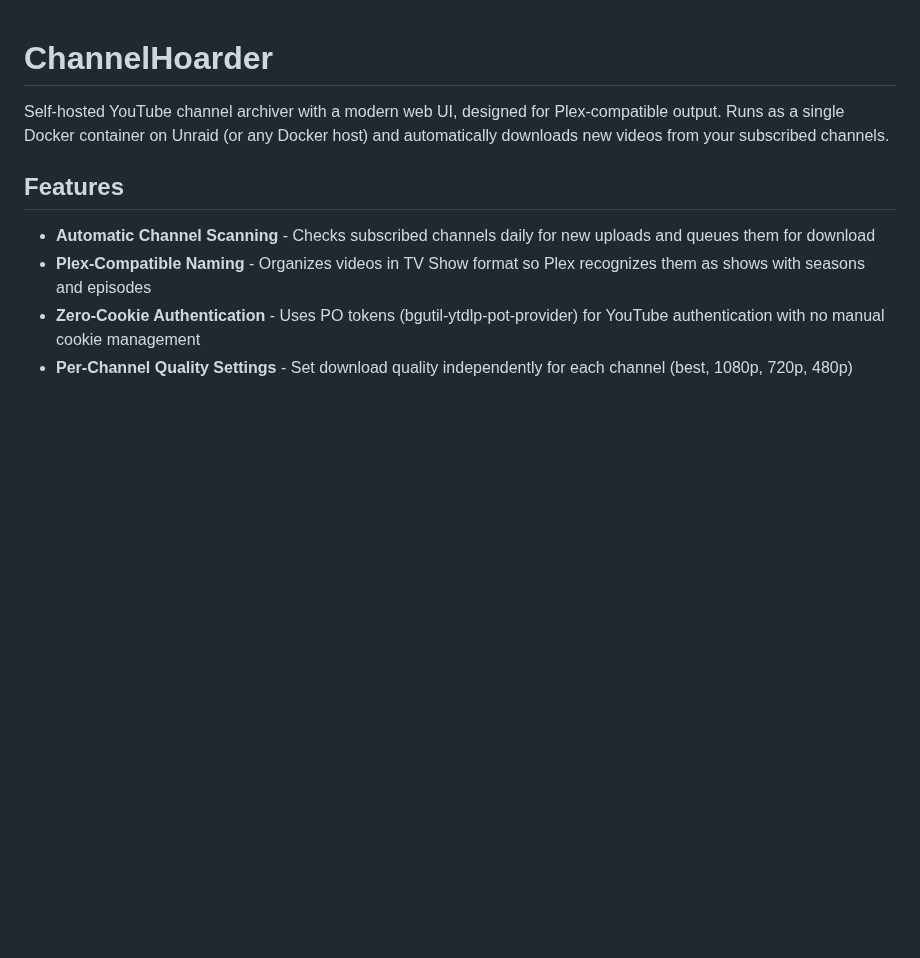
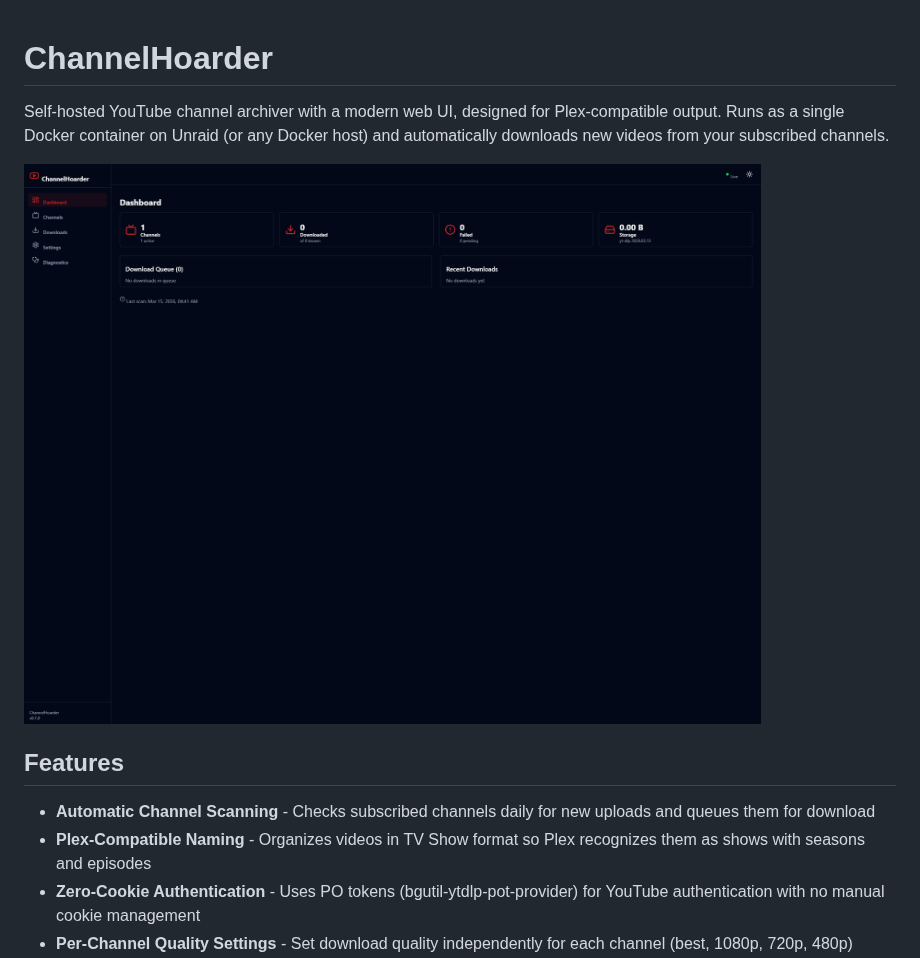
Before and after one commit to sworcery/ChannelHoarder, a Markdown page: README.md, the part around the change. Rendered like a GitHub page; pictures changed too: screenshots/dashboard.png (added); blank space fills up the shorter version.

```diff
--- a/README.md
+++ b/README.md
@@ -1,6 +1,8 @@
 # ChannelHoarder
 
 Self-hosted YouTube channel archiver with a modern web UI, designed for Plex-compatible output. Runs as a single Docker container on Unraid (or any Docker host) and automatically downloads new videos from your subscribed channels.
+
+![Dashboard](screenshots/dashboard.png)
 
 ## Features
 
```
Also changed, not shown: CHANGELOG.md (added, +63 -0 lines), 3 other files.
